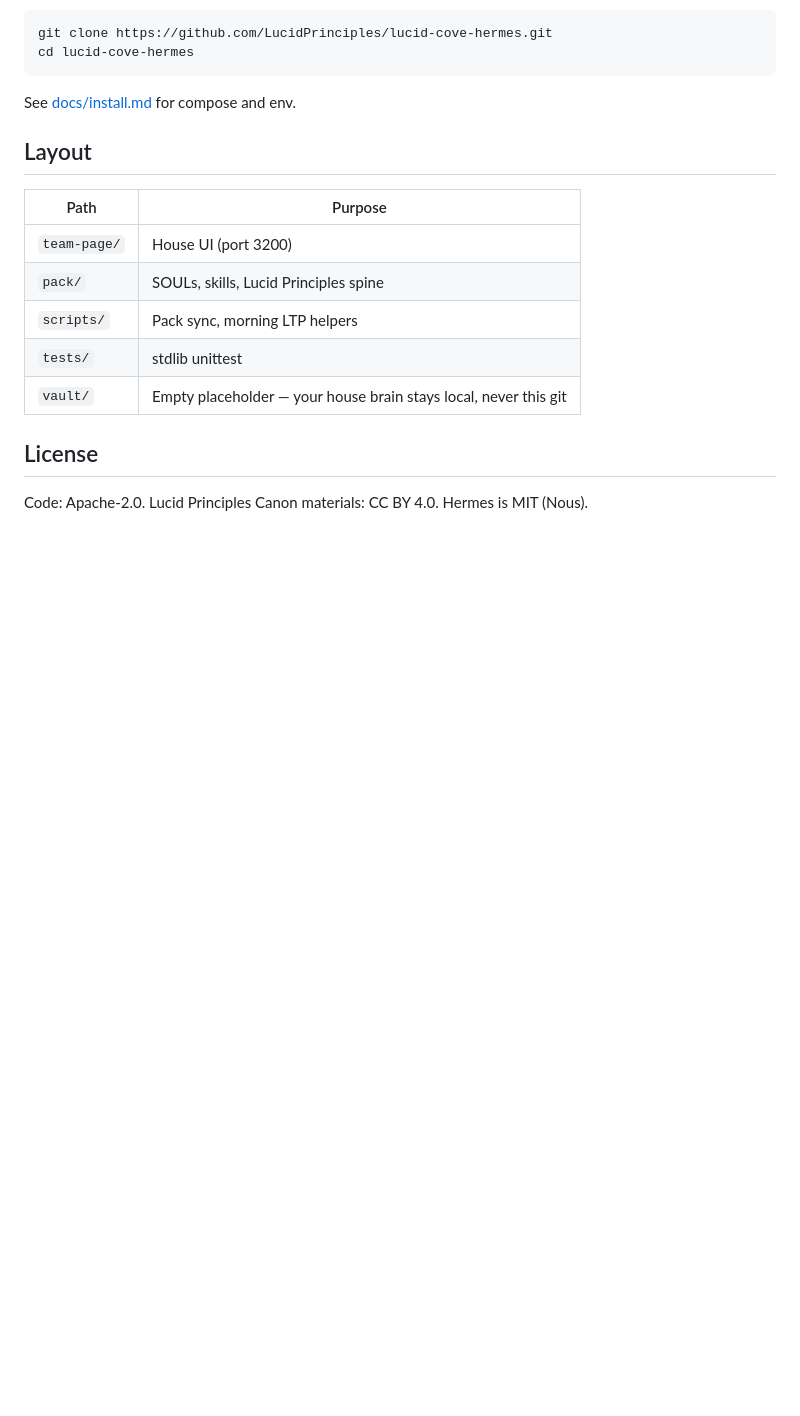
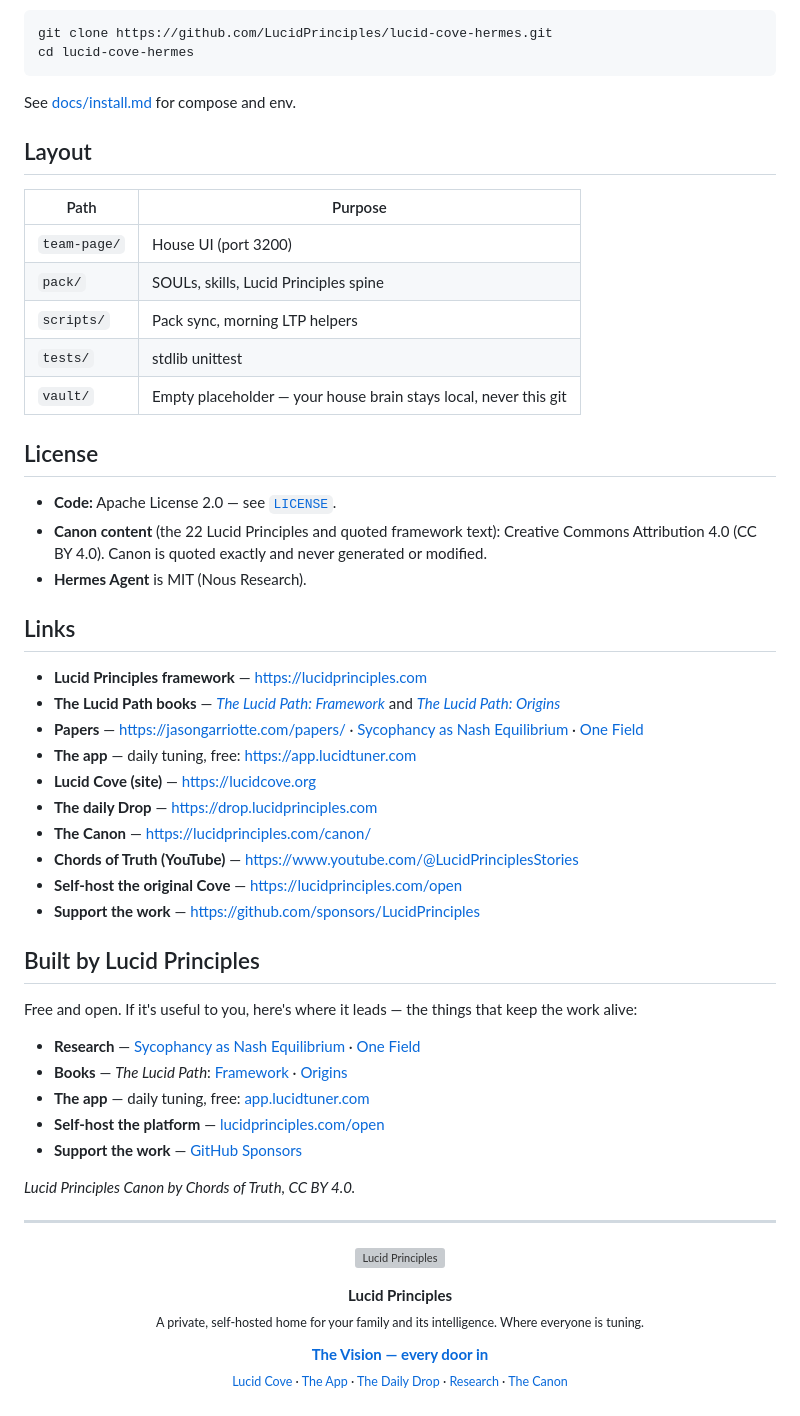
Before and after one commit to LucidPrinciples/lucid-cove-hermes, a Markdown page: README.md, the part around the change. Drawn GitHub-style; blank space fills up the shorter version; grey boxes are pictures that could not be loaded.

Commit message:
docs: add books, papers, vision footer to README
Same Links / Built by / Vision block as lucid-cove and ltp-core.
App door is app.lucidtuner.com.

```diff
--- a/README.md
+++ b/README.md
@@ -52,4 +52,45 @@ See [docs/install.md](docs/install.md) for compose and env.
 
 ## License
 
-Code: Apache-2.0. Lucid Principles Canon materials: CC BY 4.0. Hermes is MIT (Nous).
+- **Code:** Apache License 2.0 — see [`LICENSE`](./LICENSE).
+- **Canon content** (the 22 Lucid Principles and quoted framework text): Creative Commons Attribution 4.0 (CC BY 4.0). Canon is quoted exactly and never generated or modified.
+- **Hermes Agent** is MIT (Nous Research).
+
+## Links
+
+- **Lucid Principles framework** — https://lucidprinciples.com
+- **The Lucid Path books** — [*The Lucid Path: Framework*](https://www.amazon.com/dp/B0H5T1HDFC) and [*The Lucid Path: Origins*](https://www.amazon.com/dp/B0H5TKL2WD)
+- **Papers** — https://jasongarriotte.com/papers/ · [Sycophancy as Nash Equilibrium](https://zenodo.org/records/20616512) · [One Field](https://zenodo.org/records/18826966)
+- **The app** — daily tuning, free: https://app.lucidtuner.com
+- **Lucid Cove (site)** — https://lucidcove.org
+- **The daily Drop** — https://drop.lucidprinciples.com
+- **The Canon** — https://lucidprinciples.com/canon/
+- **Chords of Truth (YouTube)** — https://www.youtube.com/@LucidPrinciplesStories
+- **Self-host the original Cove** — https://lucidprinciples.com/open
+- **Support the work** — https://github.com/sponsors/LucidPrinciples
+
+## Built by Lucid Principles
+
+Free and open. If it's useful to you, here's where it leads — the things that keep the work alive:
+
+- **Research** — [Sycophancy as Nash Equilibrium](https://zenodo.org/records/20616512) · [One Field](https://zenodo.org/records/18826966)
+- **Books** — *The Lucid Path*: [Framework](https://www.amazon.com/dp/B0H5T1HDFC) · [Origins](https://www.amazon.com/dp/B0H5TKL2WD)
+- **The app** — daily tuning, free: [app.lucidtuner.com](https://app.lucidtuner.com)
+- **Self-host the platform** — [lucidprinciples.com/open](https://lucidprinciples.com/open)
+- **Support the work** — [GitHub Sponsors](https://github.com/sponsors/LucidPrinciples)
+
+*Lucid Principles Canon by Chords of Truth, CC BY 4.0.*
+
+---
+
+<p align="center">
+  <a href="https://lucidprinciples.com/vision/"><img src="https://lucidprinciples.com/images/lp-mark.png" width="72" alt="Lucid Principles"></a>
+</p>
+
+<p align="center"><b>Lucid Principles</b><br>
+<sub>A private, self-hosted home for your family and its intelligence. Where everyone is tuning.</sub></p>
+
+<p align="center">
+  <a href="https://lucidprinciples.com/vision/"><b>The Vision — every door in</b></a><br>
+  <sub><a href="https://lucidcove.org">Lucid Cove</a> · <a href="https://app.lucidtuner.com">The App</a> · <a href="https://drop.lucidprinciples.com">The Daily Drop</a> · <a href="https://jasongarriotte.com/papers/">Research</a> · <a href="https://lucidprinciples.com/canon/">The Canon</a></sub>
+</p>
```
